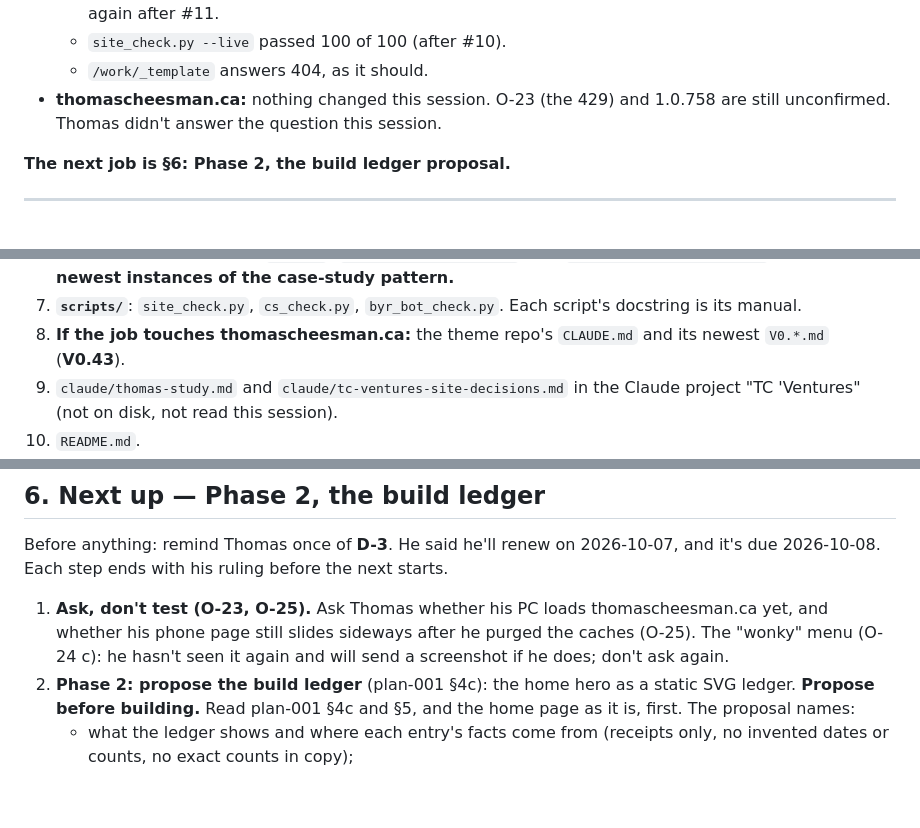
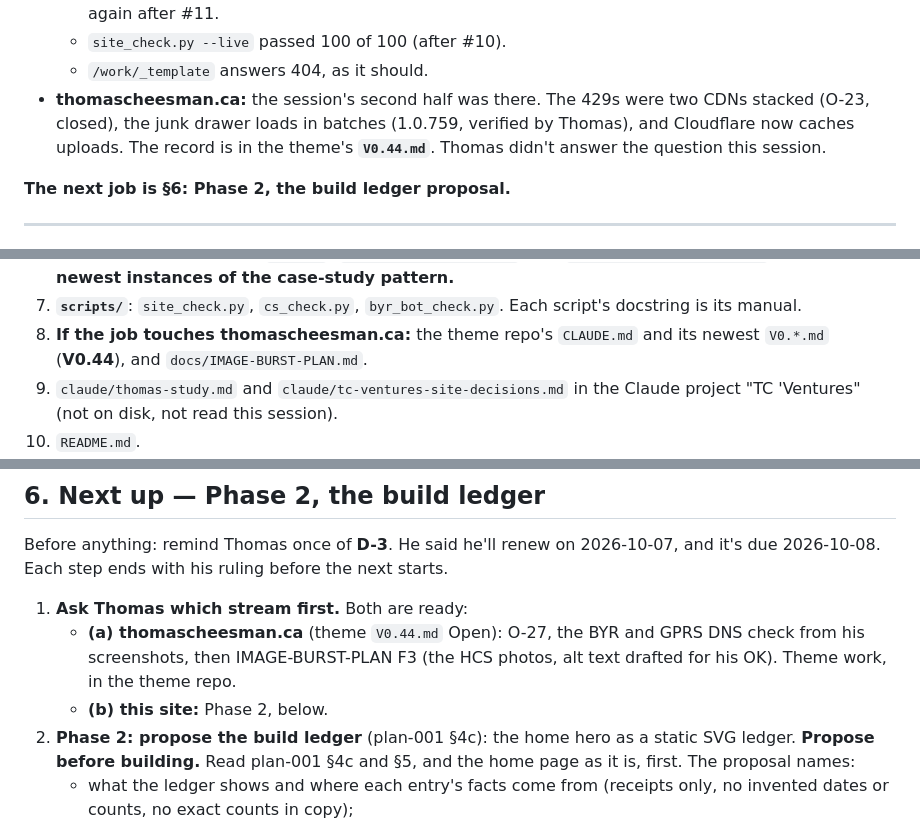
Before and after one commit to DriftingSplash9/tc-ventures-site, a Markdown page: handoff-023.md, 3 parts joined by grey strips. Rendered like a GitHub page; blank space fills up the shorter version.

Commit message:
handoff-023: point at theme V0.44 (O-23 closed: stacked CDNs; O-16 re-checked; O-27 BYR/GPRS DNS)
Co-Authored-By: Claude Opus 5.5 <noreply@anthropic.com>

```diff
--- a/handoff-023.md
+++ b/handoff-023.md
@@ -18,7 +18,9 @@
     checked again after #11.
   - `site_check.py --live` passed 100 of 100 (after #10).
   - `/work/_template` answers 404, as it should.
-- **thomascheesman.ca:** nothing changed this session. O-23 (the 429) and 1.0.758 are still unconfirmed.
+- **thomascheesman.ca:** the session's second half was there. The 429s were two CDNs stacked (O-23, closed), the
+  junk drawer loads in batches (1.0.759, verified by Thomas), and Cloudflare now caches uploads. The record is in
+  the theme's **`V0.44.md`**.
   Thomas didn't answer the question this session.
 
 **The next job is §6: Phase 2, the build ledger proposal.**
@@ -43,7 +45,7 @@
    newest instances of the case-study pattern.**
 7. **`scripts/`**: `site_check.py`, `cs_check.py`, `byr_bot_check.py`. Each script's docstring is its manual.
 8. **If the job touches thomascheesman.ca:** the theme repo's `CLAUDE.md` and its newest `V0.*.md`
-   (**V0.43**).
+   (**V0.44**), and `docs/IMAGE-BURST-PLAN.md`.
 9. `claude/thomas-study.md` and `claude/tc-ventures-site-decisions.md` in the Claude project "TC 'Ventures"
    (not on disk, not read this session).
 10. `README.md`.
@@ -501,9 +505,10 @@ Every handoff has these, in this order, with these numbers:
 Before anything: remind Thomas once of **D-3**. He said he'll renew on 2026-10-07, and it's due 2026-10-08.
 Each step ends with his ruling before the next starts.
 
-1. **Ask, don't test (O-23, O-25).** Ask Thomas whether his PC loads thomascheesman.ca yet, and whether his
-   phone page still slides sideways after he purged the caches (O-25). The "wonky" menu (O-24 c): he
-   hasn't seen it again and will send a screenshot if he does; don't ask again.
+1. **Ask Thomas which stream first.** Both are ready:
+   - **(a) thomascheesman.ca** (theme `V0.44.md` Open): O-27, the BYR and GPRS DNS check from his screenshots, then
+     IMAGE-BURST-PLAN F3 (the HCS photos, alt text drafted for his OK). Theme work, in the theme repo.
+   - **(b) this site:** Phase 2, below.
 2. **Phase 2: propose the build ledger** (plan-001 §4c): the home hero as a static SVG ledger. **Propose
    before building.** Read plan-001 §4c and §5, and the home page as it is, first. The proposal names:
    - what the ledger shows and where each entry's facts come from (receipts only, no invented dates or
```
Also changed, not shown: other parts of handoff-023.md (+6 -4 lines).
